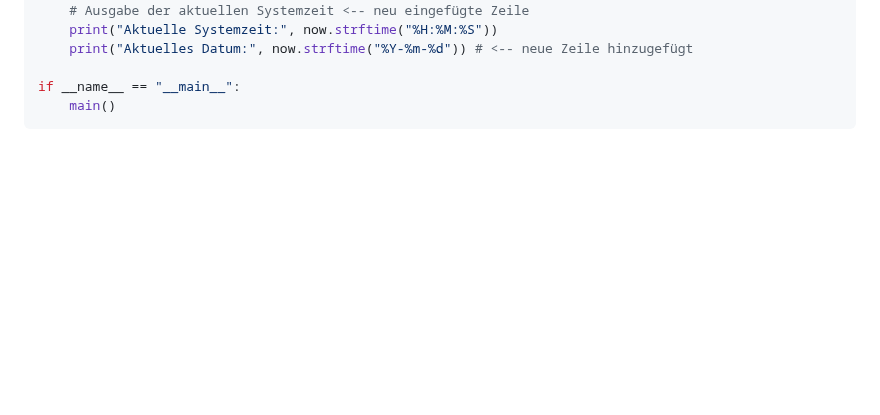
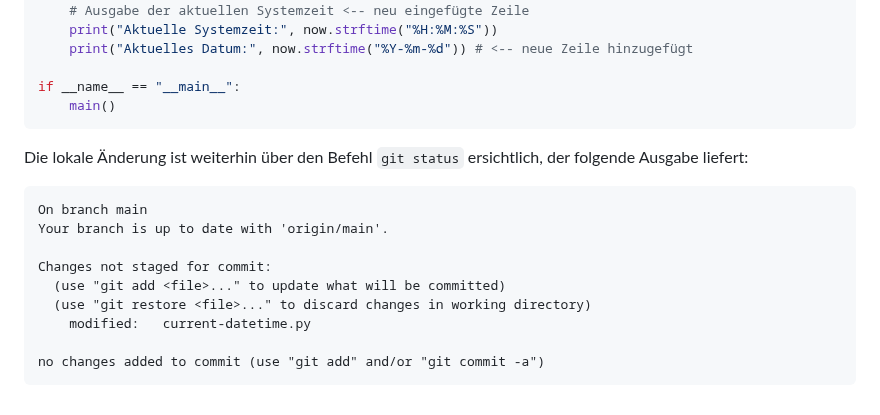
Before and after one commit to saschaszott/ir-hdm-2025, a Markdown page: 2025-04-10/git-update-workflow/README.md, the part around the change. GitHub-like rendering; blank space fills up the shorter version.

Commit message:
Füge Beispielausgabe für git status nach lokaler Änderung hinzu

````diff
--- a/2025-04-10/git-update-workflow/README.md
+++ b/2025-04-10/git-update-workflow/README.md
@@ -125,3 +125,17 @@ def main():
 if __name__ == "__main__":
     main()
 ```
+
+Die lokale Änderung ist weiterhin über den Befehl `git status` ersichtlich, der folgende Ausgabe liefert:
+
+```
+On branch main
+Your branch is up to date with 'origin/main'.
+
+Changes not staged for commit:
+  (use "git add <file>..." to update what will be committed)
+  (use "git restore <file>..." to discard changes in working directory)
+	modified:   current-datetime.py
+
+no changes added to commit (use "git add" and/or "git commit -a")
+```
````
